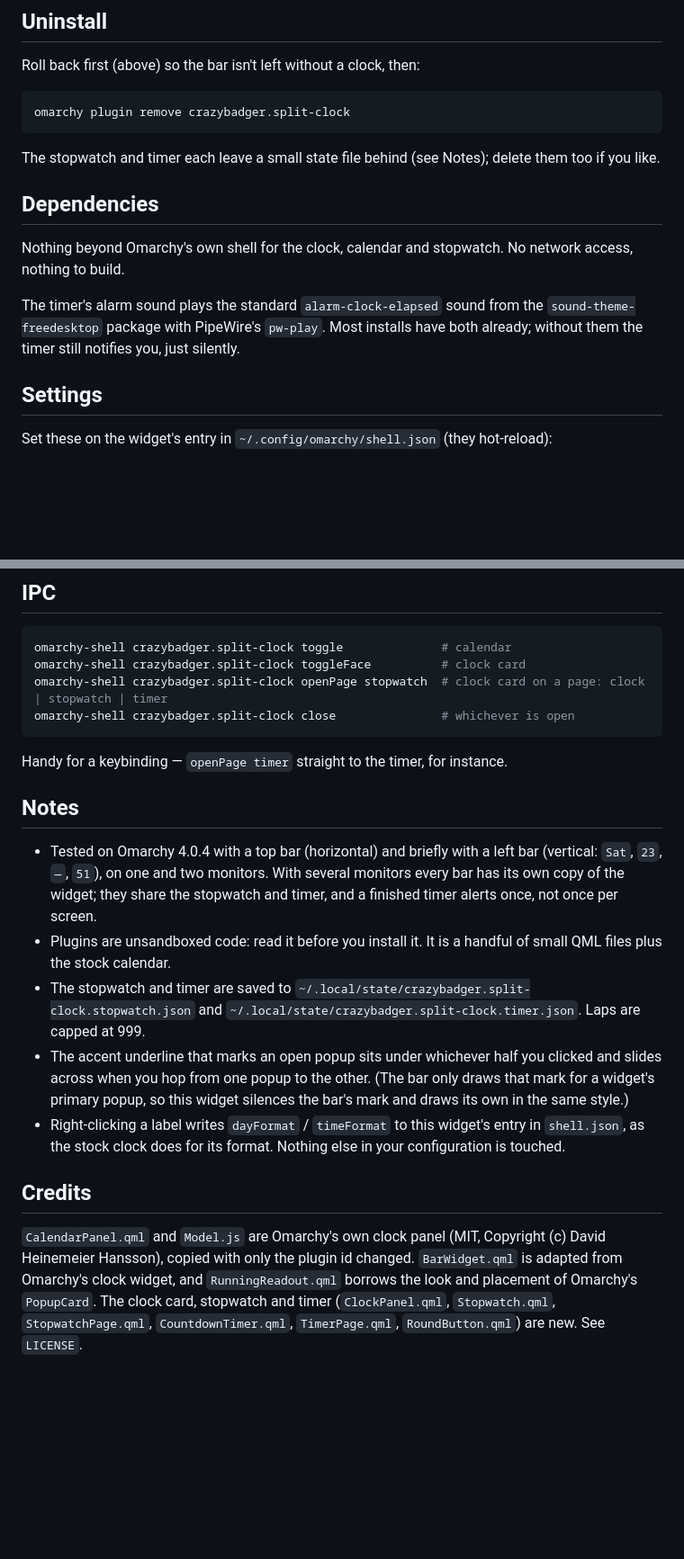
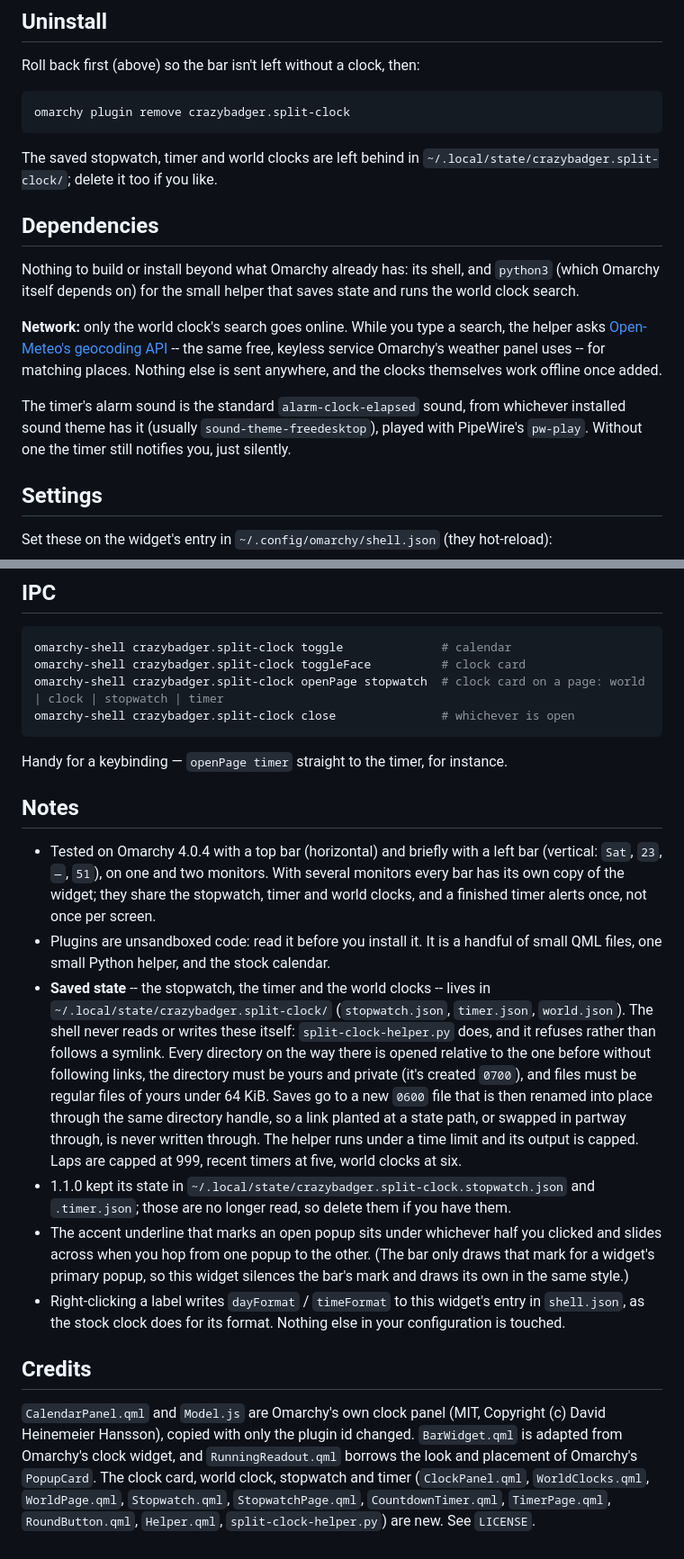
Before and after one commit to crazybadger/omarchy-split-clock, a Markdown page: README.md, 2 parts joined by grey strips. Shown at 90% size. GitHub-like rendering; blank space fills up the shorter version.

````diff
--- a/README.md
+++ b/README.md
@@ -102,17 +121,22 @@ Roll back first (above) so the bar isn't left without a clock, then:
 omarchy plugin remove crazybadger.split-clock
 ```
 
-The stopwatch and timer each leave a small state file behind (see Notes); delete them too if you
-like.
+The saved stopwatch, timer and world clocks are left behind in
+`~/.local/state/crazybadger.split-clock/`; delete it too if you like.
 
 ## Dependencies
 
-Nothing beyond Omarchy's own shell for the clock, calendar and stopwatch. No network access,
-nothing to build.
+Nothing to build or install beyond what Omarchy already has: its shell, and `python3` (which Omarchy
+itself depends on) for the small helper that saves state and runs the world clock search.
 
-The timer's alarm sound plays the standard `alarm-clock-elapsed` sound from the
-`sound-theme-freedesktop` package with PipeWire's `pw-play`. Most installs have both already; without
-them the timer still notifies you, just silently.
+**Network:** only the world clock's search goes online. While you type a search, the helper asks
+[Open-Meteo's geocoding API](https://open-meteo.com/en/docs/geocoding-api) -- the same free, keyless
+service Omarchy's weather panel uses -- for matching places. Nothing else is sent anywhere, and the
+clocks themselves work offline once added.
+
+The timer's alarm sound is the standard `alarm-clock-elapsed` sound, from whichever installed sound
+theme has it (usually `sound-theme-freedesktop`), played with PipeWire's `pw-play`. Without one the
+timer still notifies you, just silently.
 
 ## Settings
 
@@ -138,7 +162,7 @@ right-clicking writes it back to `shell.json`.
 ```bash
 omarchy-shell crazybadger.split-clock toggle              # calendar
 omarchy-shell crazybadger.split-clock toggleFace          # clock card
-omarchy-shell crazybadger.split-clock openPage stopwatch  # clock card on a page: clock | stopwatch | timer
+omarchy-shell crazybadger.split-clock openPage stopwatch  # clock card on a page: world | clock | stopwatch | timer
 omarchy-shell crazybadger.split-clock close               # whichever is open
 ```
 
@@ -148,11 +172,21 @@ Handy for a keybinding — `openPage timer` straight to the timer, for instance.
 
 - Tested on Omarchy 4.0.4 with a top bar (horizontal) and briefly with a left bar (vertical: `Sat`,
   `23`, `—`, `51`), on one and two monitors. With several monitors every bar has its own copy of the
-  widget; they share the stopwatch and timer, and a finished timer alerts once, not once per screen.
-- Plugins are unsandboxed code: read it before you install it. It is a handful of small QML files
-  plus the stock calendar.
-- The stopwatch and timer are saved to `~/.local/state/crazybadger.split-clock.stopwatch.json` and
-  `~/.local/state/crazybadger.split-clock.timer.json`. Laps are capped at 999.
+  widget; they share the stopwatch, timer and world clocks, and a finished timer alerts once, not
+  once per screen.
+- Plugins are unsandboxed code: read it before you install it. It is a handful of small QML files,
+  one small Python helper, and the stock calendar.
+- **Saved state** -- the stopwatch, the timer and the world clocks -- lives in
+  `~/.local/state/crazybadger.split-clock/` (`stopwatch.json`, `timer.json`, `world.json`). The
+  shell never reads or writes these itself: `split-clock-helper.py` does, and it refuses rather than
+  follows a symlink. Every directory on the way there is opened relative to the one before without
+  following links, the directory must be yours and private (it's created `0700`), and files must be
+  regular files of yours under 64 KiB. Saves go to a new `0600` file that is then renamed into place
+  through the same directory handle, so a link planted at a state path, or swapped in partway
+  through, is never written through. The helper runs under a time limit and its output is capped.
+  Laps are capped at 999, recent timers at five, world clocks at six.
+- 1.1.0 kept its state in `~/.local/state/crazybadger.split-clock.stopwatch.json` and `.timer.json`;
+  those are no longer read, so delete them if you have them.
 - The accent underline that marks an open popup sits under whichever half you clicked and slides
   across when you hop from one popup to the other. (The bar only draws that mark for a widget's
   primary popup, so this widget silences the bar's mark and draws its own in the same style.)
@@ -164,5 +198,6 @@ Handy for a keybinding — `openPage timer` straight to the timer, for instance.
 `CalendarPanel.qml` and `Model.js` are Omarchy's own clock panel (MIT, Copyright (c) David Heinemeier
 Hansson), copied with only the plugin id changed. `BarWidget.qml` is adapted from Omarchy's clock
 widget, and `RunningReadout.qml` borrows the look and placement of Omarchy's `PopupCard`. The clock
-card, stopwatch and timer (`ClockPanel.qml`, `Stopwatch.qml`, `StopwatchPage.qml`,
-`CountdownTimer.qml`, `TimerPage.qml`, `RoundButton.qml`) are new. See `LICENSE`.
+card, world clock, stopwatch and timer (`ClockPanel.qml`, `WorldClocks.qml`, `WorldPage.qml`,
+`Stopwatch.qml`, `StopwatchPage.qml`, `CountdownTimer.qml`, `TimerPage.qml`, `RoundButton.qml`,
+`Helper.qml`, `split-clock-helper.py`) are new. See `LICENSE`.
````
Also changed, not shown: other parts of README.md (+27 -8 lines), preview.png, 10 other files.
